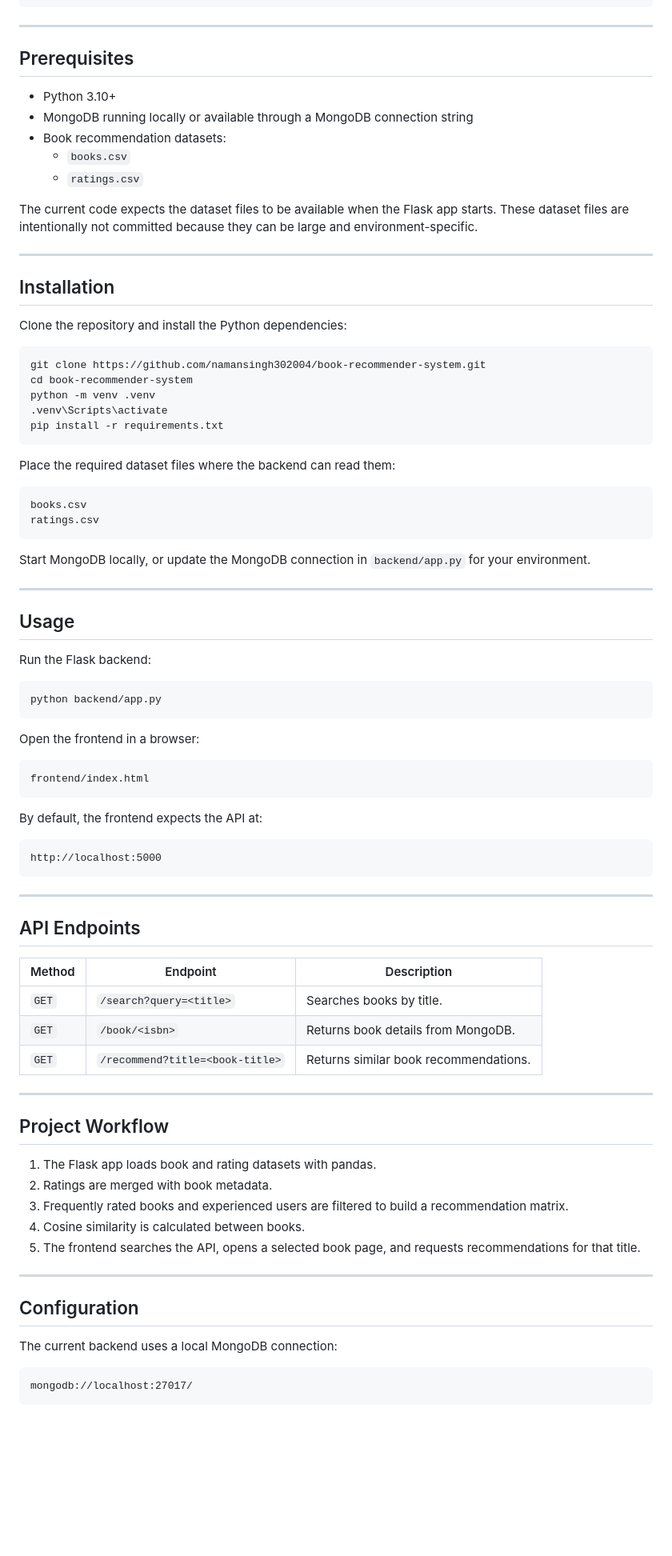
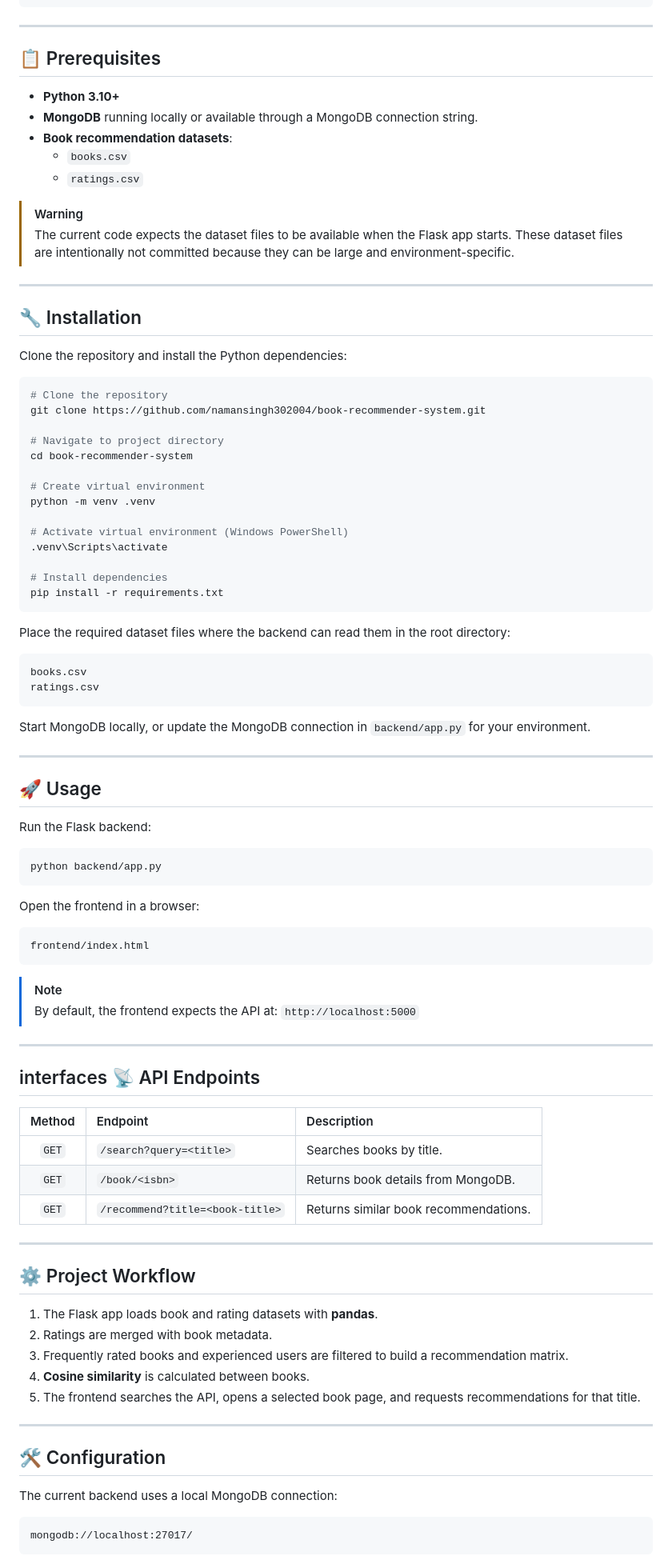
Before and after one commit to namansingh302004/book-recommender-system, a Markdown page: README.md, the part around one of its changes. Shown at 80% size. GitHub-like rendering; blank space fills up the shorter version.

Commit message:
docs: beautify README.md with badges, icons and alerts

````diff
--- a/README.md
+++ b/README.md
@@ -46,32 +54,41 @@ book-recommender-system/
 
 ---
 
-## Prerequisites
+## 📋 Prerequisites
 
-- Python 3.10+
-- MongoDB running locally or available through a MongoDB connection string
-- Book recommendation datasets:
-  - `books.csv`
-  - `ratings.csv`
+*   **Python 3.10+**
+*   **MongoDB** running locally or available through a MongoDB connection string.
+*   **Book recommendation datasets**:
+    *   `books.csv`
+    *   `ratings.csv`
 
-The current code expects the dataset files to be available when the Flask app starts. These dataset files are intentionally not committed because they can be large and environment-specific.
+> [!WARNING]
+> The current code expects the dataset files to be available when the Flask app starts. These dataset files are intentionally not committed because they can be large and environment-specific.
 
 ---
 
-## Installation
+## 🔧 Installation
 
 Clone the repository and install the Python dependencies:
 
 ```bash
+# Clone the repository
 git clone https://github.com/namansingh302004/book-recommender-system.git
+
+# Navigate to project directory
 cd book-recommender-system
+
+# Create virtual environment
 python -m venv .venv
+
+# Activate virtual environment (Windows PowerShell)
 .venv\Scripts\activate
+
+# Install dependencies
 pip install -r requirements.txt
 ```
 
-Place the required dataset files where the backend can read them:
-
+Place the required dataset files where the backend can read them in the root directory:
 ```text
 books.csv
 ratings.csv
@@ -81,48 +98,44 @@ Start MongoDB locally, or update the MongoDB connection in `backend/app.py` for
 
 ---
 
-## Usage
+## 🚀 Usage
 
 Run the Flask backend:
-
 ```bash
 python backend/app.py
 ```
 
 Open the frontend in a browser:
-
 ```text
 frontend/index.html
 ```
 
-By default, the frontend expects the API at:
-
-```text
-http://localhost:5000
-```
+> [!NOTE]
+> By default, the frontend expects the API at:
+> `http://localhost:5000`
 
 ---
 
-## API Endpoints
+## interfaces 📡 API Endpoints
 
 | Method | Endpoint | Description |
-| --- | --- | --- |
+| :---: | :--- | :--- |
 | `GET` | `/search?query=<title>` | Searches books by title. |
 | `GET` | `/book/<isbn>` | Returns book details from MongoDB. |
 | `GET` | `/recommend?title=<book-title>` | Returns similar book recommendations. |
 
 ---
 
-## Project Workflow
+## ⚙️ Project Workflow
 
-1. The Flask app loads book and rating datasets with pandas.
-2. Ratings are merged with book metadata.
-3. Frequently rated books and experienced users are filtered to build a recommendation matrix.
-4. Cosine similarity is calculated between books.
-5. The frontend searches the API, opens a selected book page, and requests recommendations for that title.
+1.  The Flask app loads book and rating datasets with **pandas**.
+2.  Ratings are merged with book metadata.
+3.  Frequently rated books and experienced users are filtered to build a recommendation matrix.
+4.  **Cosine similarity** is calculated between books.
+5.  The frontend searches the API, opens a selected book page, and requests recommendations for that title.
 
 ---
 
-## Configuration
+## 🛠️ Configuration
 
 The current backend uses a local MongoDB connection:
````
Also changed, not shown: other parts of README.md (+43 -38 lines).
